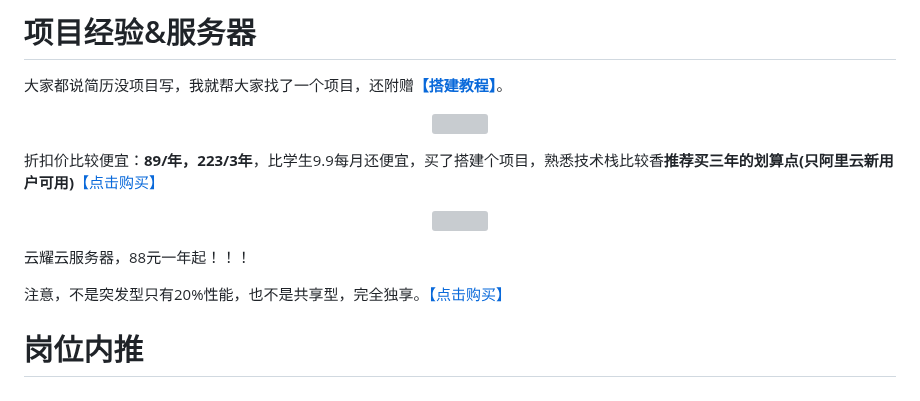
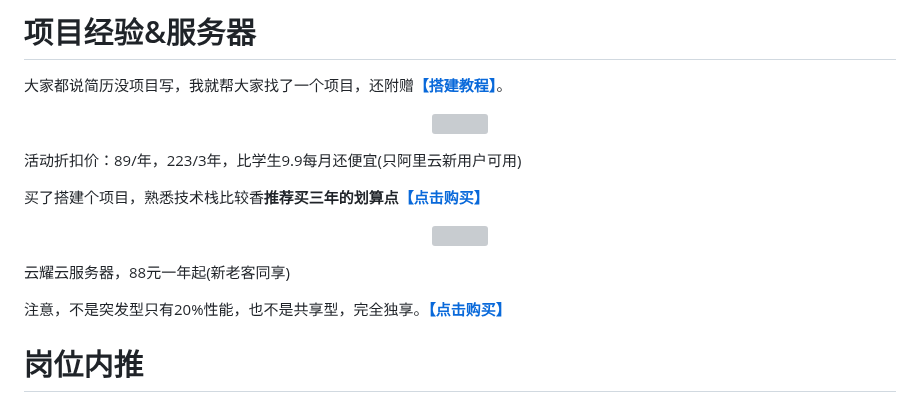
Before and after one commit to Leon-Goldner-Cohen-Tzedek4/mcountryman, a Markdown page: README.md, the part around the change. Drawn GitHub-style; grey boxes are pictures that could not be loaded.

Commit message:
[feat 03-30 aobing] add info

```diff
--- a/README.md
+++ b/README.md
@@ -294,7 +294,9 @@ CSDN：https://blog.csdn.net/qq_35190492
   </a>
 </p>
 
-折扣价比较便宜：**89/年，223/3年**，比学生9.9每月还便宜，买了搭建个项目，熟悉技术栈比较香**推荐买三年的划算点(只阿里云新用户可用)**[【点击购买】](https://dashi.aliyun.com/site/aobing/ali)
+活动折扣价：89/年，223/3年，比学生9.9每月还便宜(只阿里云新用户可用)
+
+买了搭建个项目，熟悉技术栈比较香**推荐买三年的划算点**[**【点击购买】**](https://dashi.aliyun.com/site/aobing/ali)
 
 
 <p align="center">
@@ -303,9 +305,9 @@ CSDN：https://blog.csdn.net/qq_35190492
   </a>
 </p>
 
-云耀云服务器，88元一年起！！！
+云耀云服务器，88元一年起(新老客同享)
 
-注意，不是突发型只有20%性能，也不是共享型，完全独享。[【点击购买】](https://account.huaweicloud.com/obmgr/invitation/invitation.html?bpName=0000000100000002397FC3486136A8A228A4EEDBD408B703FD4F6E2554DE57DADBAAE258A0A470FF638CCBA4F6E6D7B96BAC699FB0B358893D777322B7EF42CBC65CFF9C2674D4B1&inviteCode=00000001000000022498FE65E67F08D6E9B44E4B442BE92FA6E9B01F17DC6073F95E152B19925256&bindType=1&isDefault=1)
+注意，不是突发型只有20%性能，也不是共享型，完全独享。[**【点击购买】**](https://account.huaweicloud.com/obmgr/invitation/invitation.html?bpName=0000000100000002397FC3486136A8A228A4EEDBD408B703FD4F6E2554DE57DADBAAE258A0A470FF638CCBA4F6E6D7B96BAC699FB0B358893D777322B7EF42CBC65CFF9C2674D4B1&inviteCode=00000001000000022498FE65E67F08D6E9B44E4B442BE92FA6E9B01F17DC6073F95E152B19925256&bindType=1&isDefault=1)
 
 
 
```
